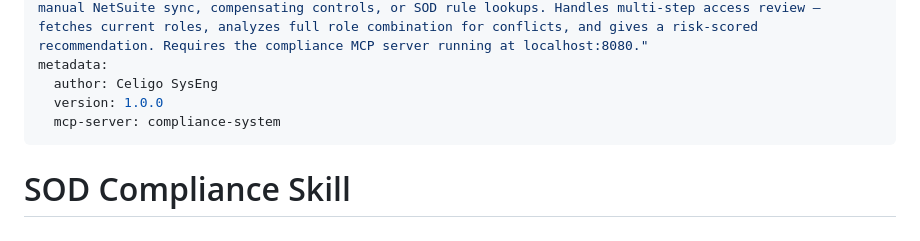
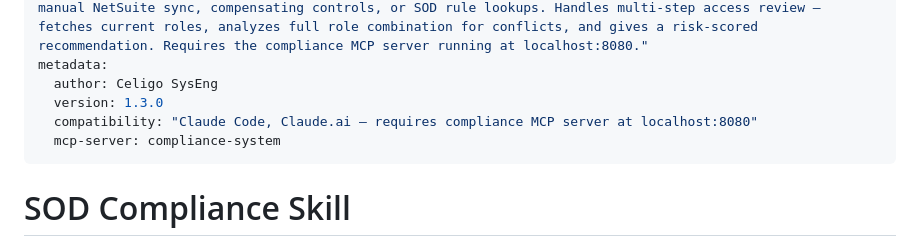
Before and after one commit to prsaha/compliance-agent, a Markdown page: skills/sod-compliance/SKILL.md, the part around one of its changes. Rendered like a GitHub page.

```diff
--- a/skills/sod-compliance/SKILL.md
+++ b/skills/sod-compliance/SKILL.md
@@ -3,7 +3,8 @@ name: sod-compliance
 description: "SOD (Segregation of Duties) compliance workflows for Celigo's NetSuite environment. Use when asked about user access violations or role conflicts, compliance risk scores, CRITICAL/HIGH violation lists, exception approvals or requests, SOX audit readiness, compliance reports, role permission analysis, manual NetSuite sync, compensating controls, or SOD rule lookups. Handles multi-step access review — fetches current roles, analyzes full role combination for conflicts, and gives a risk-scored recommendation. Requires the compliance MCP server running at localhost:8080."
 metadata:
   author: Celigo SysEng
-  version: 1.0.0
+  version: 1.3.0
+  compatibility: "Claude Code, Claude.ai — requires compliance MCP server at localhost:8080"
   mcp-server: compliance-system
 ---
 
```
Also changed, not shown: other parts of skills/sod-compliance/SKILL.md (+79 -0 lines).
